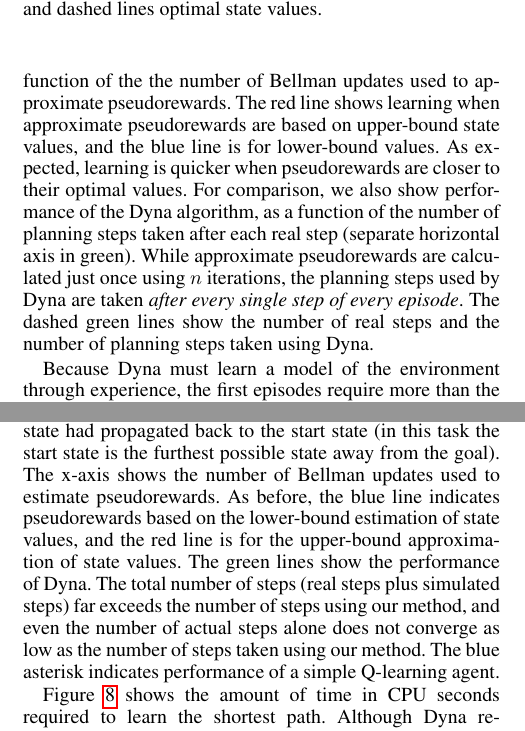
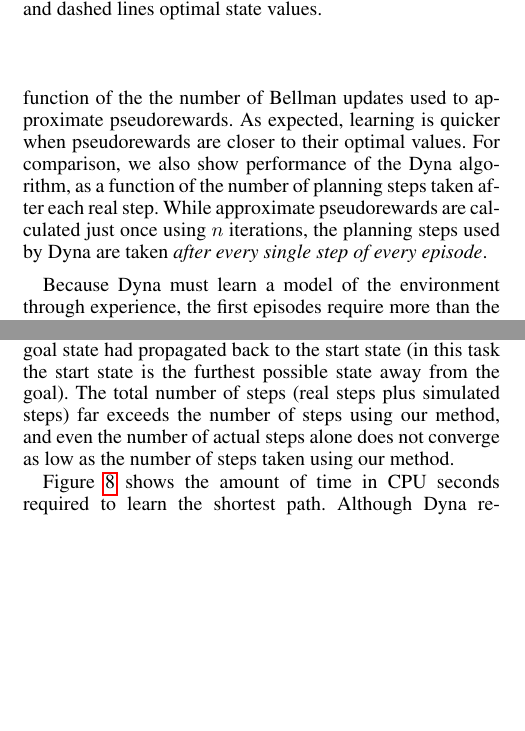
Before and after one commit to paulmkrueger1/AAAI17, a LaTeX paper (model-free-model-based-shaping.tex): two parts of the columns of pages 4 and 5 of 8, joined at a grey line, cut so that both start at the same text, the shorter picture padded with empty space. Compiled offline with pdfLaTeX.

Commit message:
Removed material redundant with figures from experiments.

```diff
--- a/model-free-model-based-shaping.tex
+++ b/model-free-model-based-shaping.tex
@@ -176,7 +176,12 @@ Our first experiment involved an agent learning in a maze environment~\cite{sutt
 
 \subsection{Results}
 
-Either the lower-bound of state values or the upper-bound after $n$ iterations of Bellman updates can be used to approximate pseudorewards for Q-learning, according to the shaping theorem. Figure~\ref{fig:maze1} shows the number of steps per episode needed to reach the goal, averaged across 50 episodes, as a function of the the number of Bellman updates used to approximate pseudorewards. The red line shows learning when approximate pseudorewards are based on upper-bound state values, and the blue line is for lower-bound values. As expected, learning is quicker when pseudorewards are closer to their optimal values. For comparison, we also show performance of the Dyna algorithm, as a function of the number of planning steps taken after each real step (separate horizontal axis in green). While approximate pseudorewards are calculated just once using $n$ iterations, the planning steps used by Dyna are taken \textit{after every single step of every episode}. The dashed green lines show the number of real steps and the number of planning steps taken using Dyna.
+Either the lower-bound of state values or the upper-bound after $n$ iterations of Bellman updates can be used to approximate pseudorewards for Q-learning, according to the shaping theorem. Figure~\ref{fig:maze1} shows the number of steps per episode needed to reach the goal, averaged across 50 episodes, as a function of the the number of Bellman updates used to approximate pseudorewards.
+%The red line shows learning when approximate pseudorewards are based on upper-bound state values, and the blue line is for lower-bound values.
+As expected, learning is quicker when pseudorewards are closer to their optimal values. For comparison, we also show performance of the Dyna algorithm, as a function of the number of planning steps taken after each real step.
+%(separate horizontal axis in green).
+While approximate pseudorewards are calculated just once using $n$ iterations, the planning steps used by Dyna are taken \textit{after every single step of every episode}.
+%The dashed green lines show the number of real steps and the number of planning steps taken using Dyna.
 
 Because Dyna must learn a model of the environment through experience, the first episodes require more than the minimal number of steps to learn the goal, which is why the average for real steps only is higher than the shortest path (34 steps when $\epsilon=0.25$). With sufficiently precise pseudorewards, on the other hand, the agent can learn the shortest path on the very first episode. Specifically, 24 Bellman updates are required for this, because the start state is 24 steps away from the goal state; after 24 iterations of the Bellman equation, optimal state values have propagated back from the goal state to the start state, along the shortest path.
 
@@ -209,7 +214,10 @@ Experiment 2 entailed learning in a classic mountain car environment~\cite{moore
 
 \subsection{Results}
 
-Figure~\ref{fig:mc1} shows the number of steps per episodes required to reach the goal, averaged across 200 episodes. Although not shown, the upper-bound and lower-bound estimates of state values all converged to optimal values after 73 iterations of the Bellman equation. 73 is the number of steps required to reach the goal from the starting state under the optimal policy, and thus after 73 Bellman updates, values from the goal state had propagated back to the start state (in this task the start state is the furthest possible state away from the goal). The x-axis shows the number of Bellman updates used to estimate pseudorewards. As before, the blue line indicates pseudorewards based on the lower-bound estimation of state values, and the red line is for the upper-bound approximation of state values. The green lines show the performance of Dyna. The total number of steps (real steps plus simulated steps) far exceeds the number of steps using our method, and even the number of actual steps alone does not converge as low as the number of steps taken using our method. The blue asterisk indicates performance of a simple Q-learning agent.
+Figure~\ref{fig:mc1} shows the number of steps per episodes required to reach the goal, averaged across 200 episodes. Although not shown, the upper-bound and lower-bound estimates of state values all converged to optimal values after 73 iterations of the Bellman equation. 73 is the number of steps required to reach the goal from the starting state under the optimal policy, and thus after 73 Bellman updates, values from the goal state had propagated back to the start state (in this task the start state is the furthest possible state away from the goal).
+%The x-axis shows the number of Bellman updates used to estimate pseudorewards. As before, the blue line indicates pseudorewards based on the lower-bound estimation of state values, and the red line is for the upper-bound approximation of state values. The green lines show the performance of Dyna.
+The total number of steps (real steps plus simulated steps) far exceeds the number of steps using our method, and even the number of actual steps alone does not converge as low as the number of steps taken using our method.
+%The blue asterisk indicates performance of a simple Q-learning agent.
 
 \begin{figure}[t]
 \centering
```
Also changed, not shown: model-free-model-based-shaping.tex (2 more changed lines).
